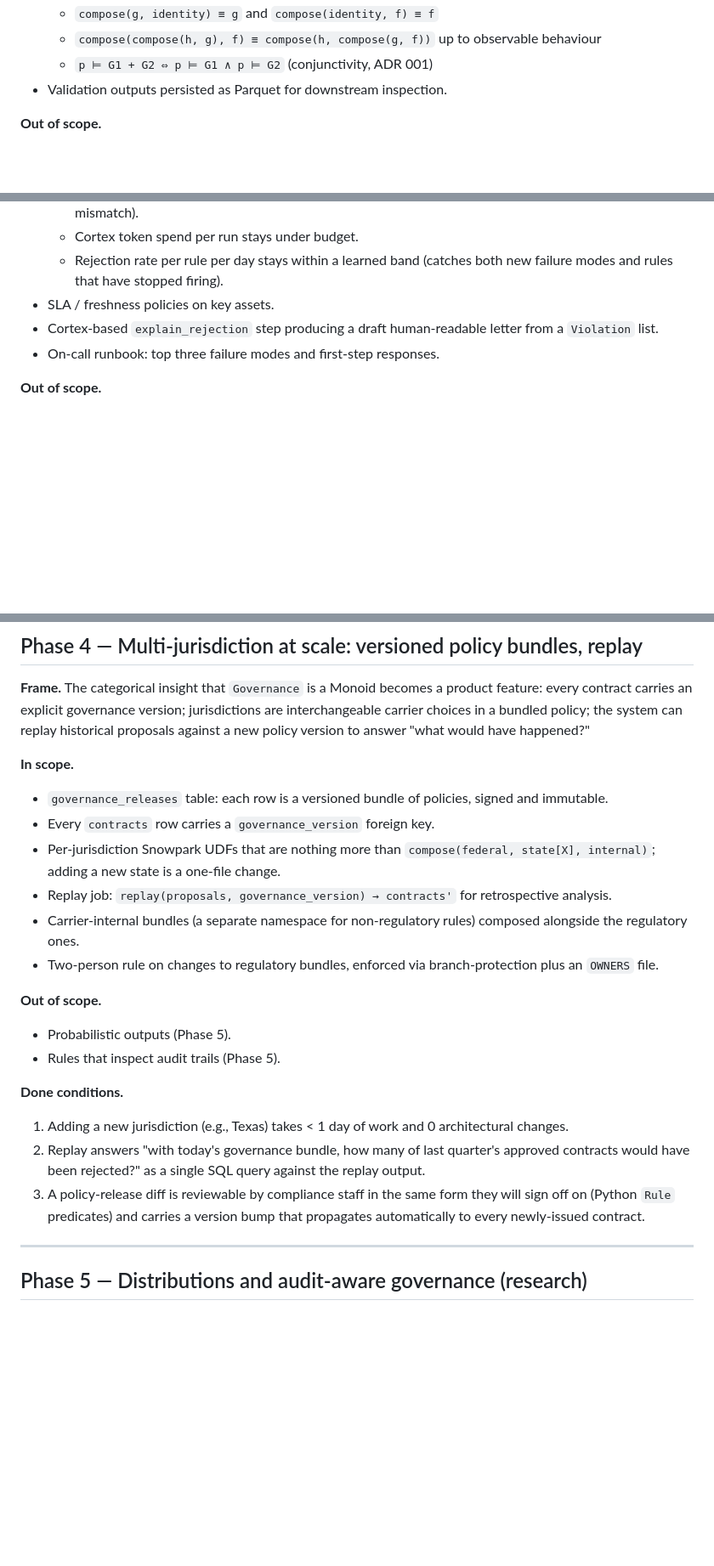
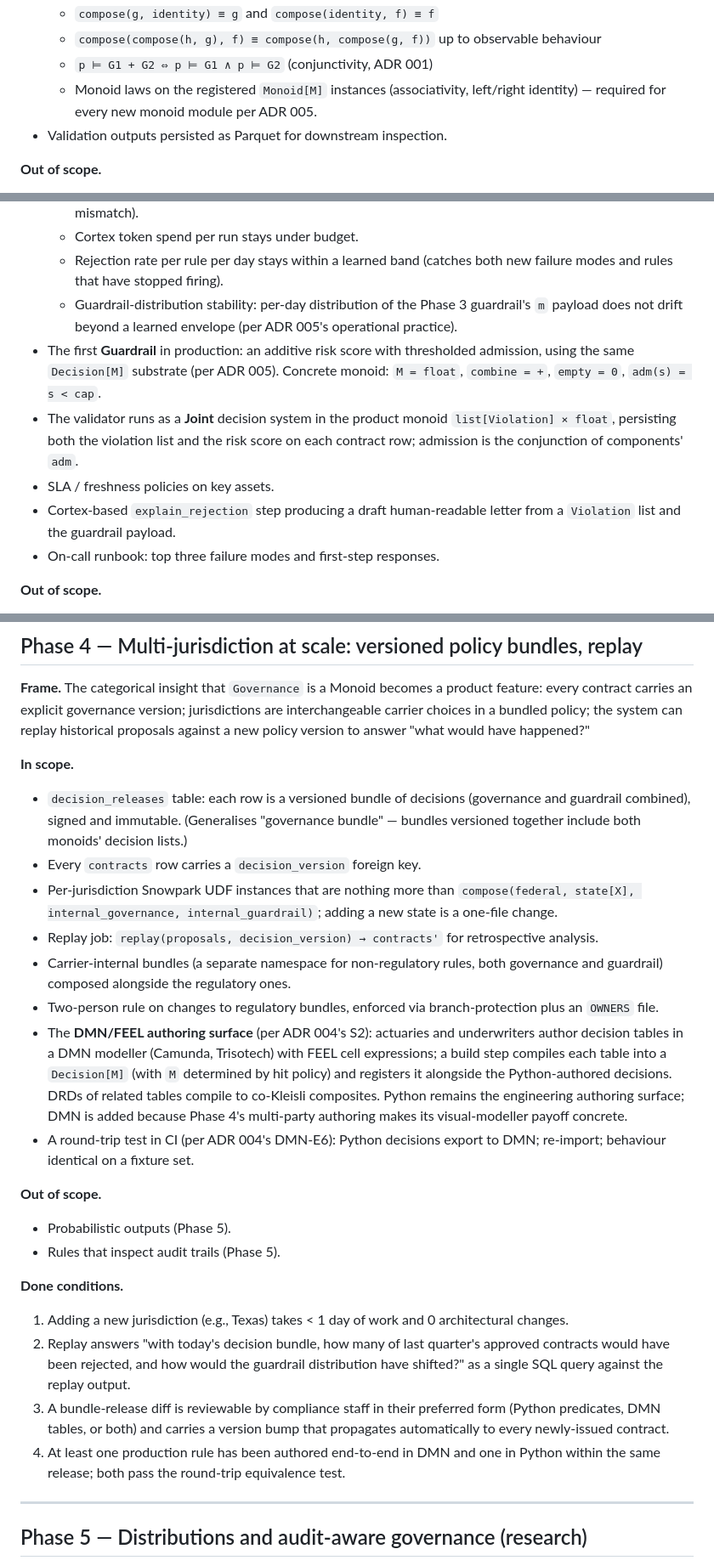
Before and after one commit to soulstrop/categorical-insurance, a Markdown page: docs/PHASES.md, 3 parts joined by grey strips. Shown at 85% size. GitHub-like rendering; blank space fills up the shorter version.

```diff
--- a/docs/PHASES.md
+++ b/docs/PHASES.md
@@ -84,6 +91,9 @@ governance composition).
   * `compose(compose(h, g), f) ≡ compose(h, compose(g, f))` up to
     observable behaviour
   * `p ⊨ G1 + G2 ⇔ p ⊨ G1 ∧ p ⊨ G2` (conjunctivity, ADR 001)
+  * Monoid laws on the registered `Monoid[M]` instances
+    (associativity, left/right identity) — required for every new
+    monoid module per ADR 005.
 * Validation outputs persisted as Parquet for downstream
   inspection.
 
@@ -173,9 +189,21 @@ the Dagster UI.
   * Rejection rate per rule per day stays within a learned band
     (catches both new failure modes and rules that have stopped
     firing).
+  * Guardrail-distribution stability: per-day distribution of the
+    Phase 3 guardrail's `m` payload does not drift beyond a
+    learned envelope (per ADR 005's operational practice).
+* The first **Guardrail** in production: an additive risk score
+  with thresholded admission, using the same `Decision[M]`
+  substrate (per ADR 005). Concrete monoid:
+  `M = float`, `combine = +`, `empty = 0`, `adm(s) = s < cap`.
+* The validator runs as a **Joint** decision system in the product
+  monoid `list[Violation] × float`, persisting both the violation
+  list and the risk score on each contract row; admission is the
+  conjunction of components' `adm`.
 * SLA / freshness policies on key assets.
 * Cortex-based `explain_rejection` step producing a draft
-  human-readable letter from a `Violation` list.
+  human-readable letter from a `Violation` list and the guardrail
+  payload.
 * On-call runbook: top three failure modes and first-step
   responses.
 
@@ -204,20 +232,33 @@ proposals against a new policy version to answer "what would have
 happened?"
 
 **In scope.**
-* `governance_releases` table: each row is a versioned bundle of
-  policies, signed and immutable.
-* Every `contracts` row carries a `governance_version` foreign
-  key.
-* Per-jurisdiction Snowpark UDFs that are nothing more than
-  `compose(federal, state[X], internal)`; adding a new state is a
-  one-file change.
+* `decision_releases` table: each row is a versioned bundle of
+  decisions (governance and guardrail combined), signed and
+  immutable. (Generalises "governance bundle" — bundles
+  versioned together include both monoids' decision lists.)
+* Every `contracts` row carries a `decision_version` foreign key.
+* Per-jurisdiction Snowpark UDF instances that are nothing more
+  than `compose(federal, state[X], internal_governance,
+  internal_guardrail)`; adding a new state is a one-file change.
 * Replay job:
-  `replay(proposals, governance_version) → contracts'` for
+  `replay(proposals, decision_version) → contracts'` for
   retrospective analysis.
-* Carrier-internal bundles (a separate namespace for non-regulatory
-  rules) composed alongside the regulatory ones.
+* Carrier-internal bundles (a separate namespace for
+  non-regulatory rules, both governance and guardrail) composed
+  alongside the regulatory ones.
 * Two-person rule on changes to regulatory bundles, enforced via
   branch-protection plus an `OWNERS` file.
+* The **DMN/FEEL authoring surface** (per ADR 004's S2): actuaries
+  and underwriters author decision tables in a DMN modeller
+  (Camunda, Trisotech) with FEEL cell expressions; a build step
+  compiles each table into a `Decision[M]` (with `M` determined
+  by hit policy) and registers it alongside the
+  Python-authored decisions. DRDs of related tables compile to
+  co-Kleisli composites. Python remains the engineering authoring
+  surface; DMN is added because Phase 4's multi-party authoring
+  makes its visual-modeller payoff concrete.
+* A round-trip test in CI (per ADR 004's DMN-E6): Python decisions
+  export to DMN; re-import; behaviour identical on a fixture set.
 
 **Out of scope.**
 * Probabilistic outputs (Phase 5).
@@ -226,13 +267,17 @@ happened?"
 **Done conditions.**
 1. Adding a new jurisdiction (e.g., Texas) takes < 1 day of work
    and 0 architectural changes.
-2. Replay answers "with today's governance bundle, how many of
-   last quarter's approved contracts would have been rejected?"
-   as a single SQL query against the replay output.
-3. A policy-release diff is reviewable by compliance staff in the
-   same form they will sign off on (Python `Rule` predicates) and
-   carries a version bump that propagates automatically to every
-   newly-issued contract.
+2. Replay answers "with today's decision bundle, how many of last
+   quarter's approved contracts would have been rejected, and how
+   would the guardrail distribution have shifted?" as a single
+   SQL query against the replay output.
+3. A bundle-release diff is reviewable by compliance staff in
+   their preferred form (Python predicates, DMN tables, or both)
+   and carries a version bump that propagates automatically to
+   every newly-issued contract.
+4. At least one production rule has been authored end-to-end in
+   DMN and one in Python within the same release; both pass the
+   round-trip equivalence test.
 
 ---
 
```
Also changed, not shown: other parts of docs/PHASES.md (+32 -11 lines), docs/adr/005-governance-vs-guardrails.md (added, +179 -0 lines).
